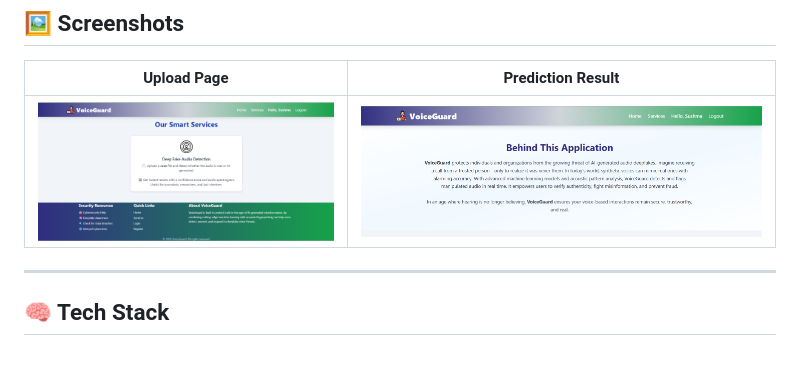
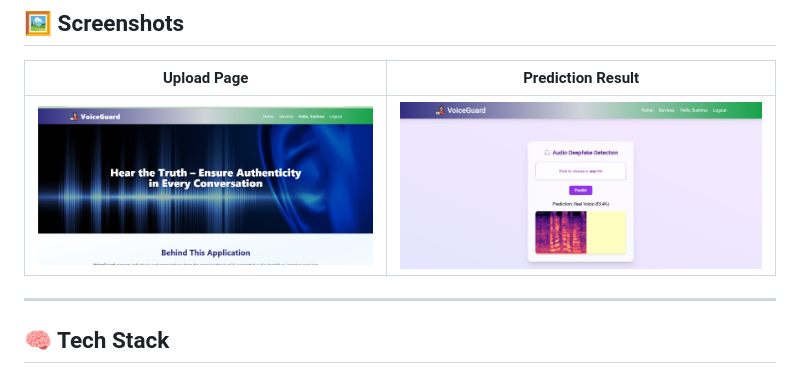
Before and after one commit to Megha-Ashok/deep_fake, a Markdown page: README.md, the part around the change. GitHub-like rendering.

```diff
--- a/README.md
+++ b/README.md
@@ -51,7 +51,7 @@ This project includes:
 
 | Upload Page | Prediction Result |
 |-------------|-------------------|
-| ![Upload](demo_3.png) | ![Result](demo_4.png) |
+| ![Upload](demo_1.png) | ![Result](demo_2.png) |
 
 ---
 
```
